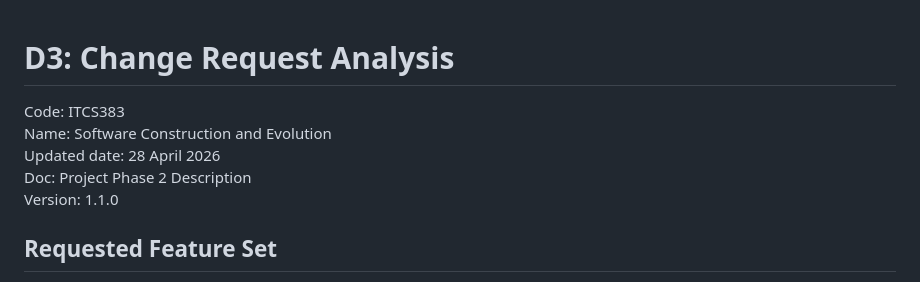
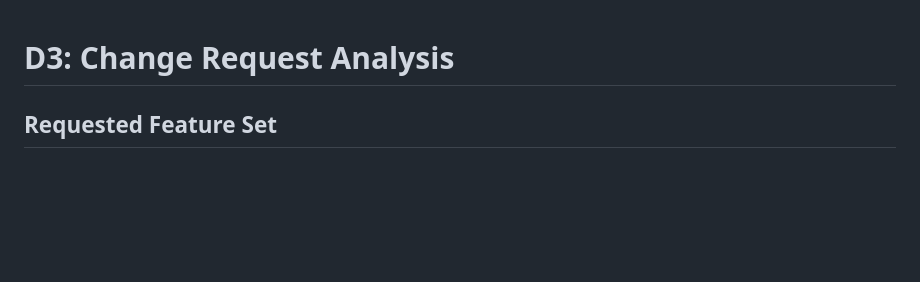
Before and after one commit to antnpwr/2025-ITCS383-FolkliyGrunt, a Markdown page: D3_CHANGE_REQUESTS.md, the part around the change. GitHub-like rendering; blank space fills up the shorter version.

Commit message:
Clean up D3_CHANGE_REQUESTS.md header
Removed project details and version information.

```diff
--- a/D3_CHANGE_REQUESTS.md
+++ b/D3_CHANGE_REQUESTS.md
@@ -1,10 +1,4 @@
 # D3: Change Request Analysis
-
-Code: ITCS383
-Name: Software Construction and Evolution
-Updated date: 28 April 2026
-Doc: Project Phase 2 Description
-Version: 1.1.0
 
 ## Requested Feature Set
 
```
